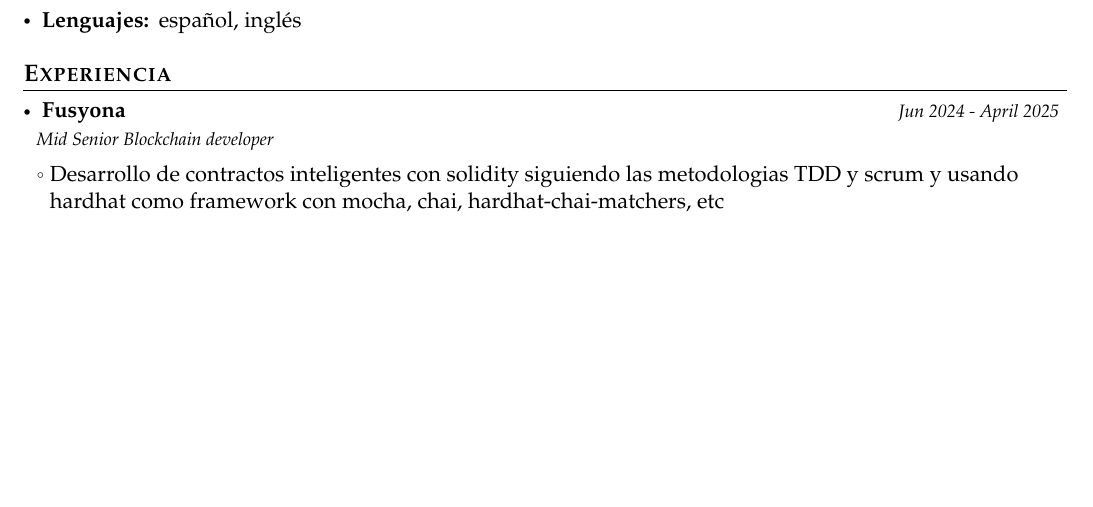
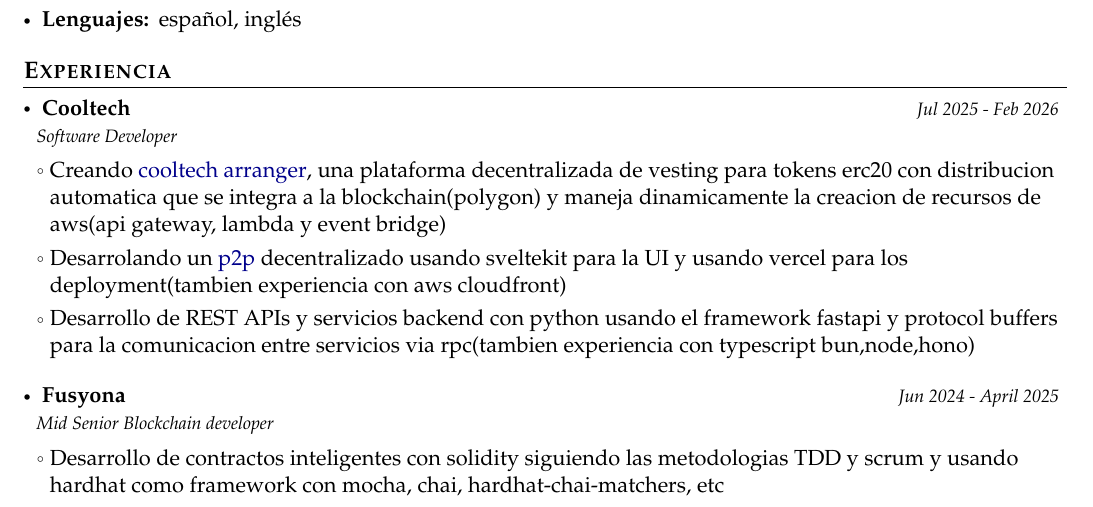
Before and after one commit to TheSnakeWitcher/cv, a LaTeX document (AlexVirelles-dev-es.tex): part of the page, cut so that both start at the same text, the shorter picture padded with empty space. Compiled offline with pdfLaTeX.

Commit message:
fix dev y dev-es

```diff
--- a/AlexVirelles-dev-es.tex
+++ b/AlexVirelles-dev-es.tex
@@ -161,6 +161,24 @@
 \section{\textbf{Experiencia}}
 \vspace{-0.4mm}
 \resumeSubHeadingListStart
+
+\resumeSubheading
+    { {\href{https://www.cooltech.quest}{\color{black}{Cooltech}} }}{}
+    {Software Developer}{Jul 2025 - Feb 2026}
+
+    \resumeItemListStart
+        \item Creando \href{https://vesting.cooltech.quest}{cooltech arranger}, una plataforma decentralizada de vesting para tokens erc20
+          con distribucion automatica que se integra a la blockchain(polygon) y maneja dinamicamente
+          la creacion de recursos de aws(api gateway, lambda y event bridge)
+
+        \item Desarrolando un \href{https://dp2p.cooltech.quest}{p2p} decentralizado usando sveltekit para la UI y usando
+          vercel para los deployment(tambien experiencia con aws cloudfront)
+
+        \item Desarrollo de REST APIs y servicios backend con python usando el framework fastapi
+          y protocol buffers para la comunicacion entre servicios via rpc(tambien experiencia
+          con typescript bun,node,hono)
+    \resumeItemListEnd
+
 \resumeSubheading
     { {\href{https://portal.fusy.app}{\color{black}{Fusyona}} }}{}
     {Mid Senior Blockchain developer}{Jun 2024 - April 2025}
```
Also changed, not shown: AlexVirelles-dev.tex (+3 -3 lines).
